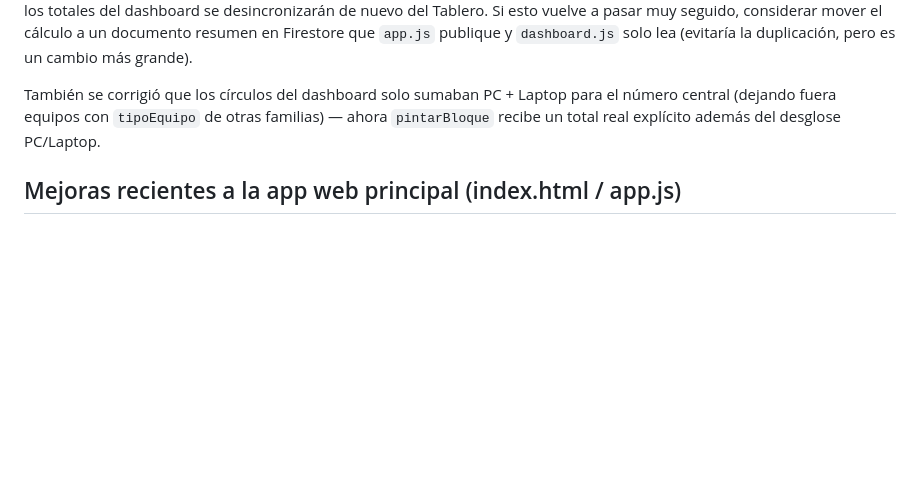
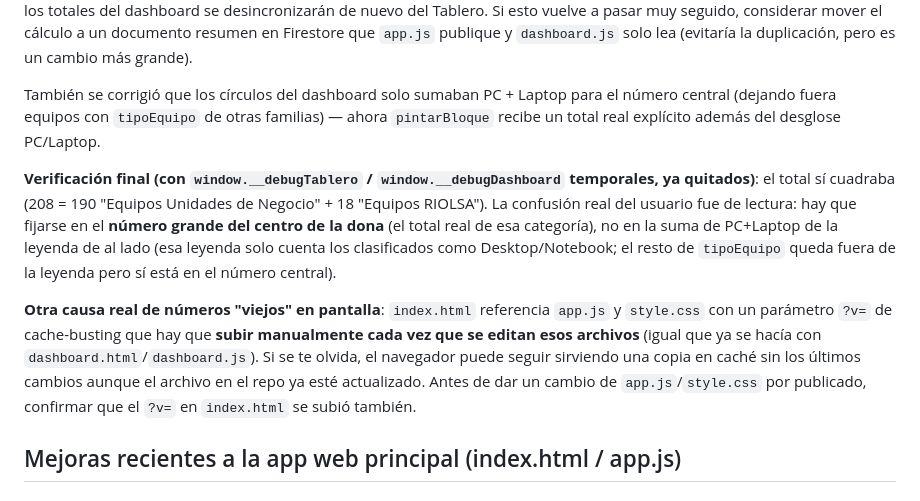
Before and after one commit to itbreemer/pruebas1, a Markdown page: CLAUDE.md, the part around the change. Drawn GitHub-style; blank space fills up the shorter version.

Commit message:
Actualizar CLAUDE.md con la verificación final del bug de totales
Co-Authored-By: Claude Sonnet 5 <noreply@anthropic.com>
Claude-Session: https://claude.ai/code/session_01A8Vn6gvVCe6pEqrXPwgM2b

```diff
--- a/CLAUDE.md
+++ b/CLAUDE.md
@@ -173,6 +173,20 @@ También se corrigió que los círculos del dashboard solo sumaban PC + Laptop p
 central (dejando fuera equipos con `tipoEquipo` de otras familias) — ahora `pintarBloque` recibe
 un total real explícito además del desglose PC/Laptop.
 
+**Verificación final (con `window.__debugTablero` / `window.__debugDashboard` temporales,
+ya quitados)**: el total sí cuadraba (208 = 190 "Equipos Unidades de Negocio" + 18 "Equipos
+RIOLSA"). La confusión real del usuario fue de lectura: hay que fijarse en el **número grande
+del centro de la dona** (el total real de esa categoría), no en la suma de PC+Laptop de la
+leyenda de al lado (esa leyenda solo cuenta los clasificados como Desktop/Notebook; el resto de
+`tipoEquipo` queda fuera de la leyenda pero sí está en el número central).
+
+**Otra causa real de números "viejos" en pantalla**: `index.html` referencia `app.js` y
+`style.css` con un parámetro `?v=` de cache-busting que hay que **subir manualmente cada vez
+que se editan esos archivos** (igual que ya se hacía con `dashboard.html`/`dashboard.js`). Si
+se te olvida, el navegador puede seguir sirviendo una copia en caché sin los últimos cambios
+aunque el archivo en el repo ya esté actualizado. Antes de dar un cambio de `app.js`/`style.css`
+por publicado, confirmar que el `?v=` en `index.html` se subió también.
+
 ## Mejoras recientes a la app web principal (index.html / app.js)
 
 ### Monitor vinculado al Catálogo de Monitores
```
